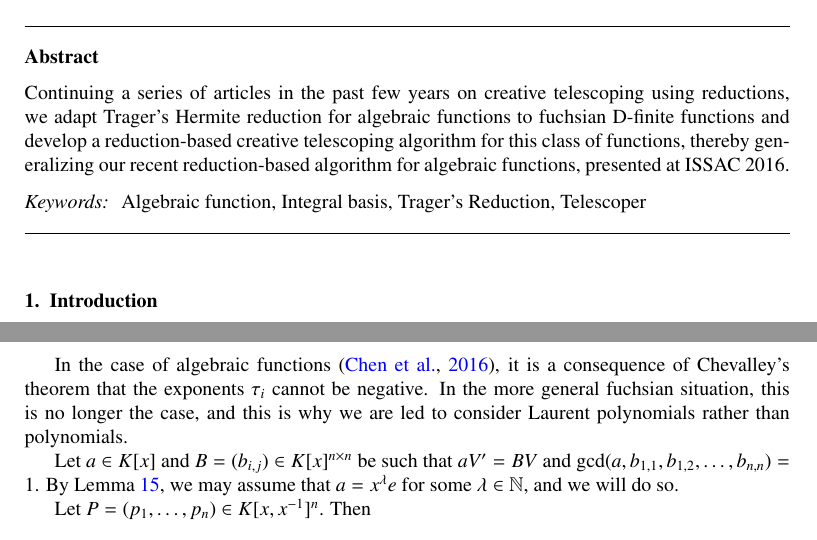
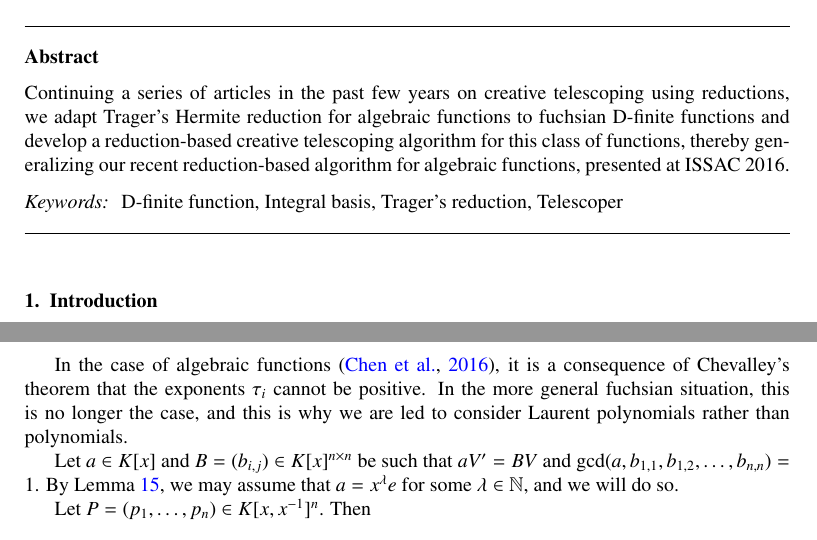
Before and after one commit to koutschan/hello-world, a LaTeX paper (HermiteCT-fuchsian.tex): two parts of pages 1 and 15 of 20, joined at a grey line, cut so that both start at the same text. Compiled offline with pdfLaTeX.

Commit message:
Minor corrections

```diff
--- a/HermiteCT-fuchsian.tex
+++ b/HermiteCT-fuchsian.tex
@@ -98,9 +98,9 @@ C. Koutschan was supported by the Austrian Science Fund (FWF): W1214.
 \end{abstract}
 
 \begin{keyword}
-  Algebraic function,
+  D-finite function,
   Integral basis,
-  Trager's Reduction,
+  Trager's reduction,
   Telescoper
 \end{keyword}
 \end{frontmatter}
@@ -987,7 +987,7 @@ in $\bar{C}(x)_\infty$, we see that also $V$ is a local integral basis at infini
 \end{proof}
 
 In the case of algebraic functions~\citep{chen16}, it is a consequence of Chevalley's theorem that the exponents
-$\tau_i$ cannot be negative. In the more general fuchsian situation, this is no longer the case, and this is
+$\tau_i$ cannot be positive. In the more general fuchsian situation, this is no longer the case, and this is
 why we are led to consider Laurent polynomials rather than polynomials.
 
 Let $a\in K[x]$ and $B = (b_{i, j})\in K[x]^{n \times n}$ be such that $aV'=BV$ and
```
Also changed, not shown: HermiteCT-fuchsian.tex (6 more changed lines).
